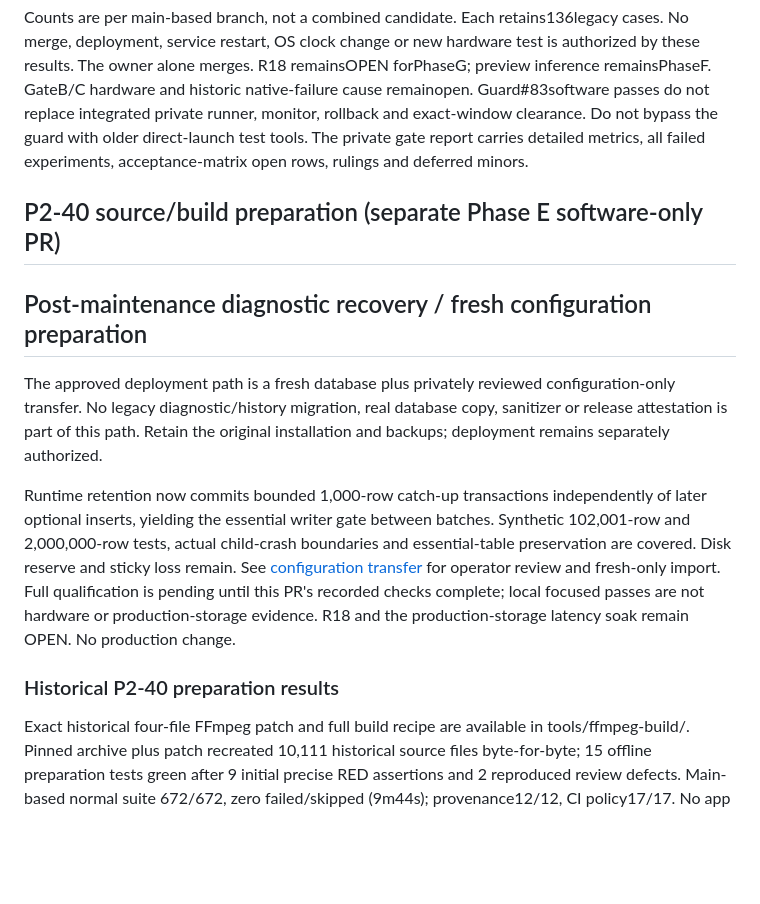
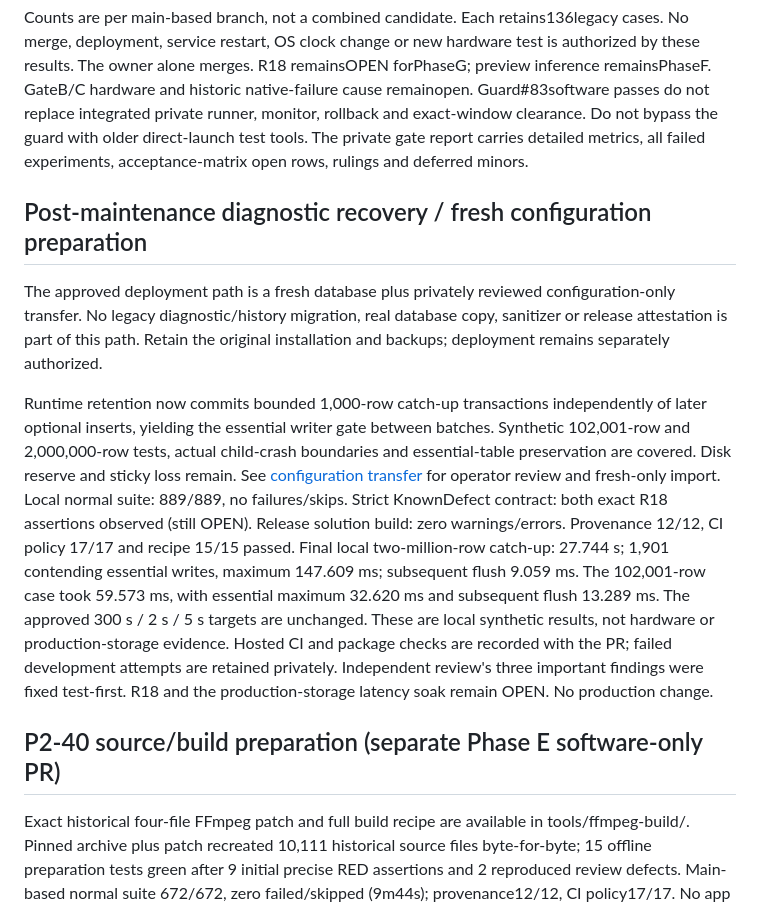
Before and after one commit to abdlmalekluttee/BroadcastRouter, a Markdown page: docs/PHASE2_PROGRESS.md, the part around the change. GitHub-like rendering; blank space fills up the shorter version.

Commit message:
docs: record fresh-install qualification and rollback boundary

```diff
--- a/docs/PHASE2_PROGRESS.md
+++ b/docs/PHASE2_PROGRESS.md
@@ -312,8 +312,6 @@ monitor, rollback and exact-window clearance. Do not bypass the guard with older
 direct-launch test tools. The private gate report carries detailed metrics,
 all failed experiments, acceptance-matrix open rows, rulings and deferred minors.
 
-## P2-40 source/build preparation (separate Phase E software-only PR)
-
 ## Post-maintenance diagnostic recovery / fresh configuration preparation
 
 The approved deployment path is a fresh database plus privately reviewed
@@ -326,11 +324,19 @@ of later optional inserts, yielding the essential writer gate between batches.
 Synthetic 102,001-row and 2,000,000-row tests, actual child-crash boundaries and
 essential-table preservation are covered. Disk reserve and sticky loss remain.
 See [configuration transfer](CONFIGURATION_TRANSFER.md) for operator review and
-fresh-only import. Full qualification is pending until this PR's recorded checks
-complete; local focused passes are not hardware or production-storage evidence.
+fresh-only import. Local normal suite: 889/889, no failures/skips. Strict
+KnownDefect contract: both exact R18 assertions observed (still OPEN). Release
+solution build: zero warnings/errors. Provenance 12/12, CI policy 17/17 and recipe
+15/15 passed. Final local two-million-row catch-up: 27.744 s; 1,901 contending
+essential writes, maximum 147.609 ms; subsequent flush 9.059 ms. The 102,001-row
+case took 59.573 ms, with essential maximum 32.620 ms and subsequent flush
+13.289 ms. The approved 300 s / 2 s / 5 s targets are unchanged. These are local
+synthetic results, not hardware or production-storage evidence. Hosted CI and
+package checks are recorded with the PR; failed development attempts are retained
+privately. Independent review's three important findings were fixed test-first.
 R18 and the production-storage latency soak remain OPEN. No production change.
 
-### Historical P2-40 preparation results
+## P2-40 source/build preparation (separate Phase E software-only PR)
 
 Exact historical four-file FFmpeg patch and full build recipe are available in
 tools/ffmpeg-build/. Pinned archive plus patch recreated 10,111 historical source
```
Also changed, not shown: docs/DEPLOYMENT.md (+7 -0 lines).
